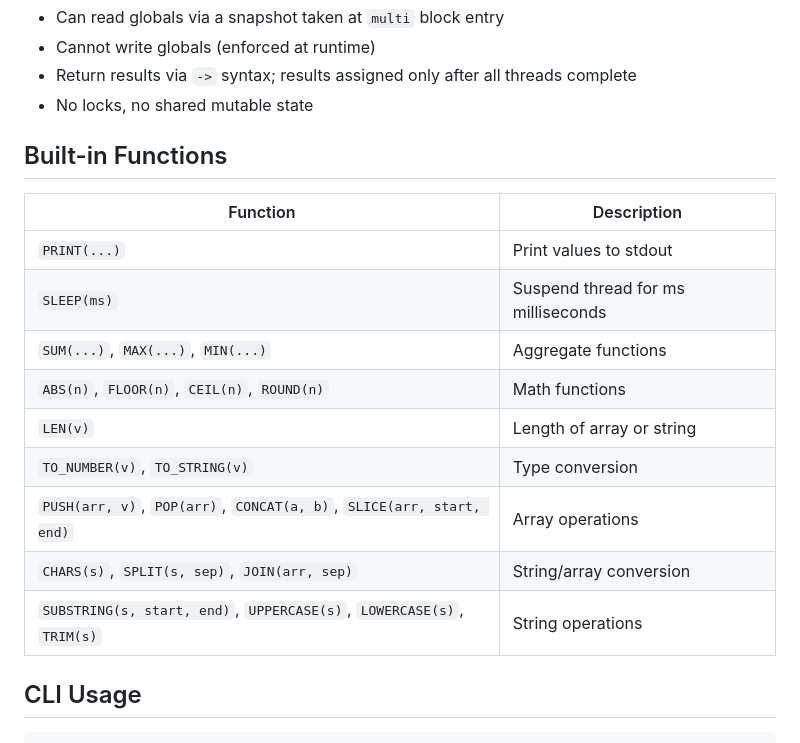
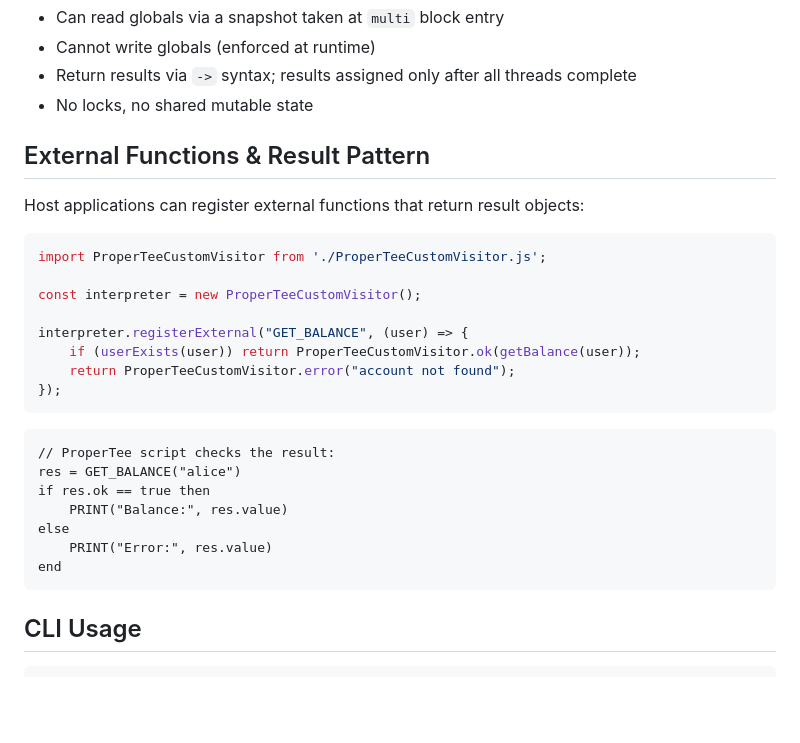
Before and after one commit to flatide/propertee-js, a Markdown page: README.md, the part around one of its changes. Rendered like a GitHub page; blank space fills up the shorter version.

````diff
--- a/README.md
+++ b/README.md
@@ -88,19 +33,30 @@ Thread functions are **pure** with respect to global state:
 - Return results via `->` syntax; results assigned only after all threads complete
 - No locks, no shared mutable state
 
-## Built-in Functions
+## External Functions & Result Pattern
 
-| Function | Description |
-|---|---|
-| `PRINT(...)` | Print values to stdout |
-| `SLEEP(ms)` | Suspend thread for ms milliseconds |
-| `SUM(...)`, `MAX(...)`, `MIN(...)` | Aggregate functions |
-| `ABS(n)`, `FLOOR(n)`, `CEIL(n)`, `ROUND(n)` | Math functions |
-| `LEN(v)` | Length of array or string |
-| `TO_NUMBER(v)`, `TO_STRING(v)` | Type conversion |
-| `PUSH(arr, v)`, `POP(arr)`, `CONCAT(a, b)`, `SLICE(arr, start, end)` | Array operations |
-| `CHARS(s)`, `SPLIT(s, sep)`, `JOIN(arr, sep)` | String/array conversion |
-| `SUBSTRING(s, start, end)`, `UPPERCASE(s)`, `LOWERCASE(s)`, `TRIM(s)` | String operations |
+Host applications can register external functions that return result objects:
+
+```javascript
+import ProperTeeCustomVisitor from './ProperTeeCustomVisitor.js';
+
+const interpreter = new ProperTeeCustomVisitor();
+
+interpreter.registerExternal("GET_BALANCE", (user) => {
+    if (userExists(user)) return ProperTeeCustomVisitor.ok(getBalance(user));
+    return ProperTeeCustomVisitor.error("account not found");
+});
+```
+
+```
+// ProperTee script checks the result:
+res = GET_BALANCE("alice")
+if res.ok == true then
+    PRINT("Balance:", res.value)
+else
+    PRINT("Error:", res.value)
+end
+```
 
 ## CLI Usage
 
````
Also changed, not shown: other parts of README.md (+5 -60 lines).
